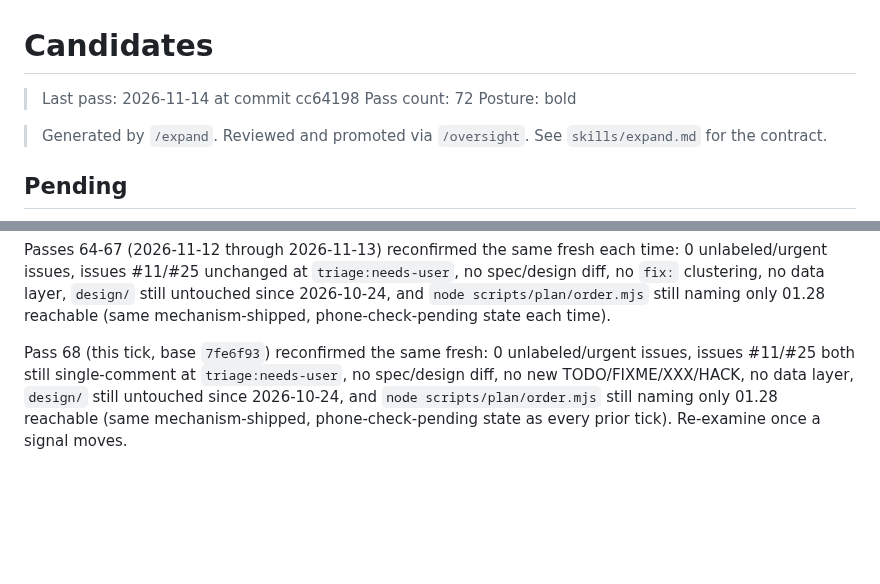
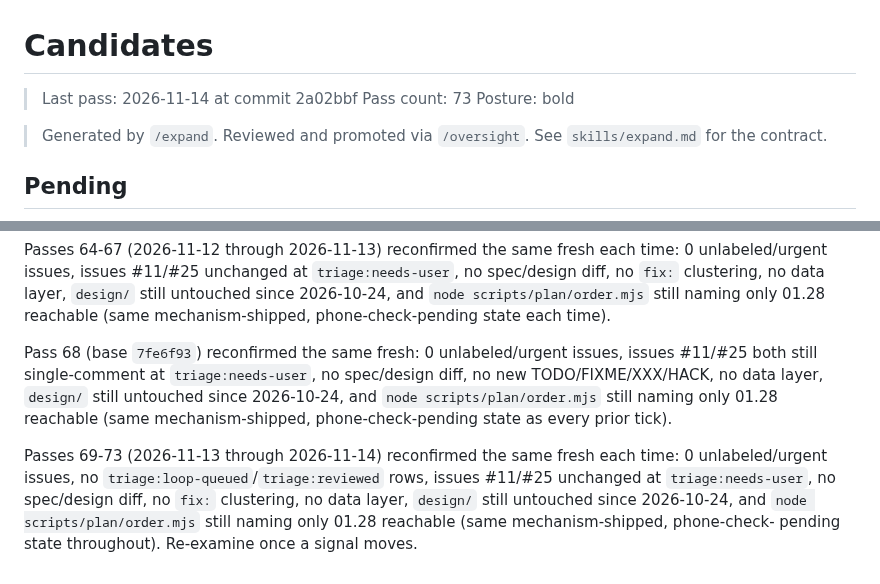
Before and after one commit to no-trbl-2-u/mood-read, a Markdown page: plan/CANDIDATES.md, 2 parts joined by grey strips. GitHub-like rendering; blank space fills up the shorter version.

Commit message:
expand: pass 73 — no candidates
No new signal since pass 72: 0 unlabeled/urgent issues, no
triage:loop-queued/reviewed rows, issues #11/#25 unchanged, no
spec/design diff, no fix: clustering, no data layer, design/
untouched since 2026-10-24, and node scripts/plan/order.mjs
still naming only 01.28 reachable (mechanism shipped, blocked
on the owner's phone check). Consolidated passes 69-73 into one
History paragraph.

Cloud-Run: https://github.com/no-trbl-2-u/mood-read/actions/runs/43565065132

```diff
--- a/plan/CANDIDATES.md
+++ b/plan/CANDIDATES.md
@@ -1,7 +1,7 @@
 # Candidates
 
-> Last pass: 2026-11-14 at commit cc64198
-> Pass count: 72
+> Last pass: 2026-11-14 at commit 2a02bbf
+> Pass count: 73
 > Posture: bold
 
 > Generated by `/expand`. Reviewed and promoted via
@@ -189,8 +189,13 @@ issues, issues #11/#25 unchanged at `triage:needs-user`, no spec/design diff, no
 data layer, `design/` still untouched since 2026-10-24, and `node scripts/plan/order.mjs` still naming
 only 01.28 reachable (same mechanism-shipped, phone-check-pending state each time).
 
-Pass 68 (this tick, base `7fe6f93`) reconfirmed the same fresh: 0 unlabeled/urgent issues, issues #11/#25
+Pass 68 (base `7fe6f93`) reconfirmed the same fresh: 0 unlabeled/urgent issues, issues #11/#25
 both still single-comment at `triage:needs-user`, no spec/design diff, no new TODO/FIXME/XXX/HACK, no
 data layer, `design/` still untouched since 2026-10-24, and `node scripts/plan/order.mjs` still naming
-only 01.28 reachable (same mechanism-shipped, phone-check-pending state as every prior tick). Re-examine
-once a signal moves.
+only 01.28 reachable (same mechanism-shipped, phone-check-pending state as every prior tick).
+
+Passes 69-73 (2026-11-13 through 2026-11-14) reconfirmed the same fresh each time: 0 unlabeled/urgent
+issues, no `triage:loop-queued`/`triage:reviewed` rows, issues #11/#25 unchanged at `triage:needs-user`,
+no spec/design diff, no `fix:` clustering, no data layer, `design/` still untouched since 2026-10-24, and
+`node scripts/plan/order.mjs` still naming only 01.28 reachable (same mechanism-shipped, phone-check-
+pending state throughout). Re-examine once a signal moves.
```
